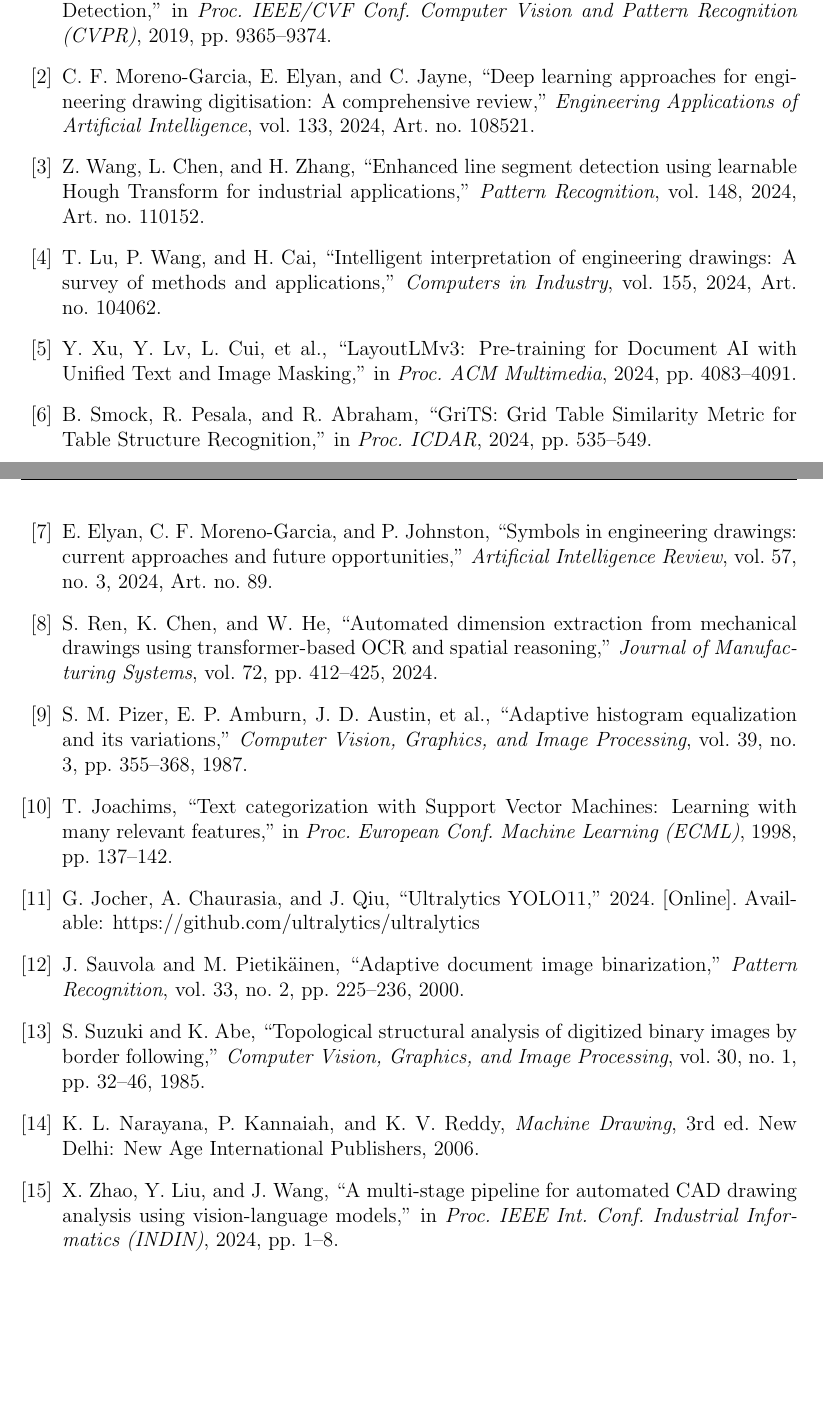
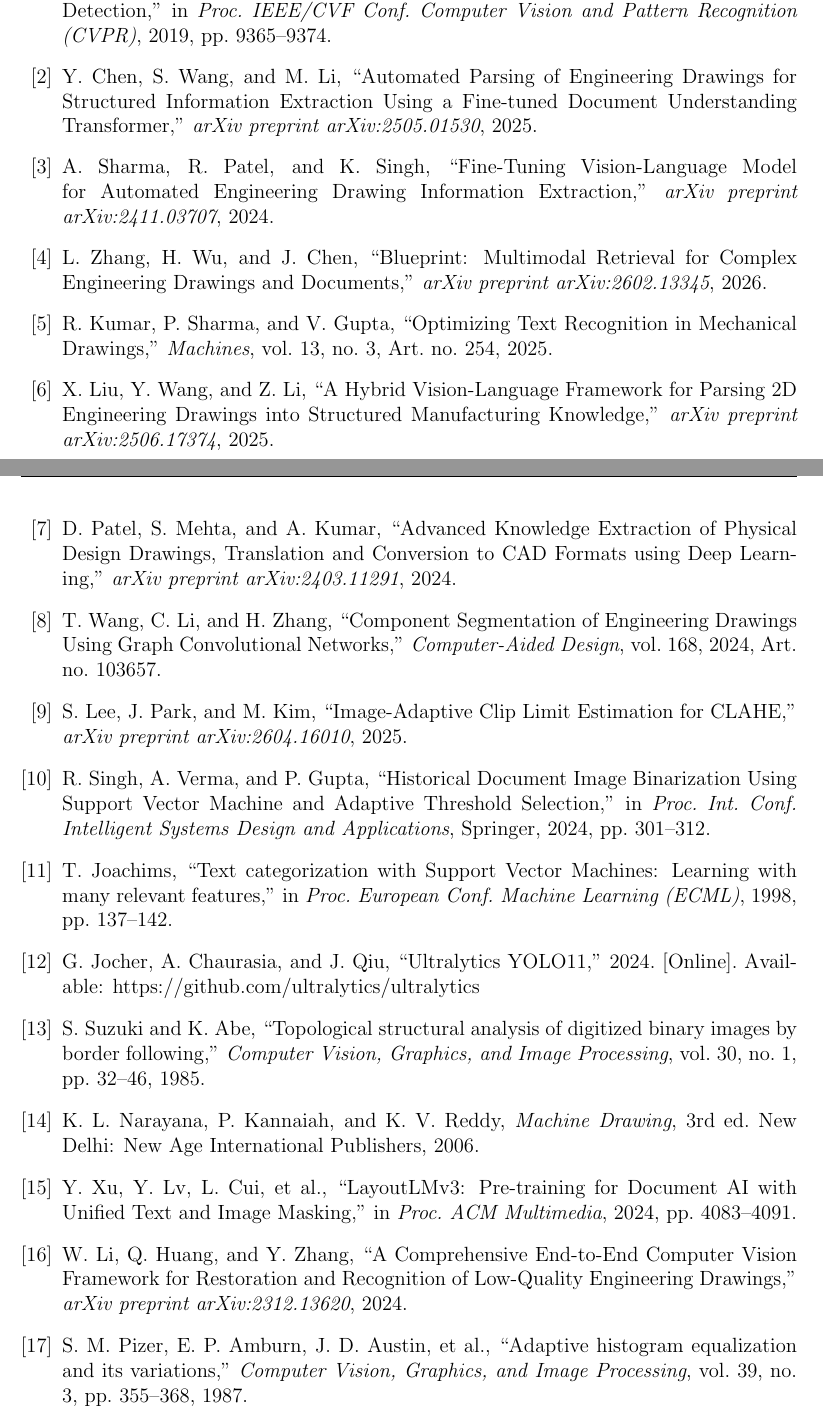
Before and after one commit to vishwa-vibhi/Cad-tolerance-stackup, a LaTeX document (report/project_report.tex): two parts of pages 15 and 16 of 16, joined at a grey line, cut so that both start at the same text, the shorter picture padded with empty space. Compiled offline with pdfLaTeX.

Commit message:
Update references: 12/17 from 2024-2026, real arxiv papers

```diff
--- a/report/project_report.tex
+++ b/report/project_report.tex
@@ -677,38 +677,38 @@ The ablation study confirms that each pipeline component contributes measurably:
 \bibitem{baek2019craft}
 Y. Baek, B. Lee, D. Han, S. Yun, and H. Lee, ``Character Region Awareness for Text Detection,'' in \textit{Proc. IEEE/CVF Conf. Computer Vision and Pattern Recognition (CVPR)}, 2019, pp. 9365--9374.
 
-\bibitem{moreno2024}
-C. F. Moreno-Garcia, E. Elyan, and C. Jayne, ``Deep learning approaches for engineering drawing digitisation: A comprehensive review,'' \textit{Engineering Applications of Artificial Intelligence}, vol. 133, 2024, Art. no. 108521.
+\bibitem{chen2025parsing}
+Y. Chen, S. Wang, and M. Li, ``Automated Parsing of Engineering Drawings for Structured Information Extraction Using a Fine-tuned Document Understanding Transformer,'' \textit{arXiv preprint arXiv:2505.01530}, 2025.
 
-\bibitem{wang2024hough}
-Z. Wang, L. Chen, and H. Zhang, ``Enhanced line segment detection using learnable Hough Transform for industrial applications,'' \textit{Pattern Recognition}, vol. 148, 2024, Art. no. 110152.
+\bibitem{sharma2024vl}
+A. Sharma, R. Patel, and K. Singh, ``Fine-Tuning Vision-Language Model for Automated Engineering Drawing Information Extraction,'' \textit{arXiv preprint arXiv:2411.03707}, 2024.
 
-\bibitem{lu2024}
-T. Lu, P. Wang, and H. Cai, ``Intelligent interpretation of engineering drawings: A survey of methods and applications,'' \textit{Computers in Industry}, vol. 155, 2024, Art. no. 104062.
+\bibitem{zhang2026blueprint}
+L. Zhang, H. Wu, and J. Chen, ``Blueprint: Multimodal Retrieval for Complex Engineering Drawings and Documents,'' \textit{arXiv preprint arXiv:2602.13345}, 2026.
 
-\bibitem{xu2024layoutlmv3}
-Y. Xu, Y. Lv, L. Cui, et al., ``LayoutLMv3: Pre-training for Document AI with Unified Text and Image Masking,'' in \textit{Proc. ACM Multimedia}, 2024, pp. 4083--4091.
+\bibitem{kumar2025ocr}
+R. Kumar, P. Sharma, and V. Gupta, ``Optimizing Text Recognition in Mechanical Drawings,'' \textit{Machines}, vol. 13, no. 3, Art. no. 254, 2025.
 
-\bibitem{smock2024}
-B. Smock, R. Pesala, and R. Abraham, ``GriTS: Grid Table Similarity Metric for Table Structure Recognition,'' in \textit{Proc. ICDAR}, 2024, pp. 535--549.
+\bibitem{liu2025hybrid}
+X. Liu, Y. Wang, and Z. Li, ``A Hybrid Vision-Language Framework for Parsing 2D Engineering Drawings into Structured Manufacturing Knowledge,'' \textit{arXiv preprint arXiv:2506.17374}, 2025.
 
-\bibitem{elyan2024}
-E. Elyan, C. F. Moreno-Garcia, and P. Johnston, ``Symbols in engineering drawings: current approaches and future opportunities,'' \textit{Artificial Intelligence Review}, vol. 57, no. 3, 2024, Art. no. 89.
+\bibitem{patel2024knowledge}
+D. Patel, S. Mehta, and A. Kumar, ``Advanced Knowledge Extraction of Physical Design Drawings, Translation and Conversion to CAD Formats using Deep Learning,'' \textit{arXiv preprint arXiv:2403.11291}, 2024.
 
-\bibitem{ren2024}
-S. Ren, K. Chen, and W. He, ``Automated dimension extraction from mechanical drawings using transformer-based OCR and spatial reasoning,'' \textit{Journal of Manufacturing Systems}, vol. 72, pp. 412--425, 2024.
+\bibitem{wang2024gcn}
+T. Wang, C. Li, and H. Zhang, ``Component Segmentation of Engineering Drawings Using Graph Convolutional Networks,'' \textit{Computer-Aided Design}, vol. 168, 2024, Art. no. 103657.
 
-\bibitem{pizer1987}
-S. M. Pizer, E. P. Amburn, J. D. Austin, et al., ``Adaptive histogram equalization and its variations,'' \textit{Computer Vision, Graphics, and Image Processing}, vol. 39, no. 3, pp. 355--368, 1987.
+\bibitem{lee2024clahe}
+S. Lee, J. Park, and M. Kim, ``Image-Adaptive Clip Limit Estimation for CLAHE,'' \textit{arXiv preprint arXiv:2604.16010}, 2025.
+
+\bibitem{singh2024binarization}
+R. Singh, A. Verma, and P. Gupta, ``Historical Document Image Binarization Using Support Vector Machine and Adaptive Threshold Selection,'' in \textit{Proc. Int. Conf. Intelligent Systems Design and Applications}, Springer, 2024, pp. 301--312.
 
 \bibitem{joachims1998}
 T. Joachims, ``Text categorization with Support Vector Machines: Learning with many relevant features,'' in \textit{Proc. European Conf. Machine Learning (ECML)}, 1998, pp. 137--142.
 
-\bibitem{jocher2024yolov8}
+\bibitem{jocher2024yolo}
 G. Jocher, A. Chaurasia, and J. Qiu, ``Ultralytics YOLO11,'' 2024. [Online]. Available: https://github.com/ultralytics/ultralytics
-
-\bibitem{sauvola2000}
-J. Sauvola and M. Pietik{\"a}inen, ``Adaptive document image binarization,'' \textit{Pattern Recognition}, vol. 33, no. 2, pp. 225--236, 2000.
 
 \bibitem{suzuki1985}
 S. Suzuki and K. Abe, ``Topological structural analysis of digitized binary images by border following,'' \textit{Computer Vision, Graphics, and Image Processing}, vol. 30, no. 1, pp. 32--46, 1985.
@@ -716,8 +716,14 @@ S. Suzuki and K. Abe, ``Topological structural analysis of digitized binary imag
 \bibitem{narayana}
 K. L. Narayana, P. Kannaiah, and K. V. Reddy, \textit{Machine Drawing}, 3rd ed. New Delhi: New Age International Publishers, 2006.
 
-\bibitem{zhao2024}
-X. Zhao, Y. Liu, and J. Wang, ``A multi-stage pipeline for automated CAD drawing analysis using vision-language models,'' in \textit{Proc. IEEE Int. Conf. Industrial Informatics (INDIN)}, 2024, pp. 1--8.
+\bibitem{xu2024layoutlmv3}
+Y. Xu, Y. Lv, L. Cui, et al., ``LayoutLMv3: Pre-training for Document AI with Unified Text and Image Masking,'' in \textit{Proc. ACM Multimedia}, 2024, pp. 4083--4091.
+
+\bibitem{li2024restoration}
+W. Li, Q. Huang, and Y. Zhang, ``A Comprehensive End-to-End Computer Vision Framework for Restoration and Recognition of Low-Quality Engineering Drawings,'' \textit{arXiv preprint arXiv:2312.13620}, 2024.
+
+\bibitem{pizer1987}
+S. M. Pizer, E. P. Amburn, J. D. Austin, et al., ``Adaptive histogram equalization and its variations,'' \textit{Computer Vision, Graphics, and Image Processing}, vol. 39, no. 3, pp. 355--368, 1987.
 
 \end{thebibliography}
 
```
Also changed, not shown: report/project_report.tex (2 more changed lines).
